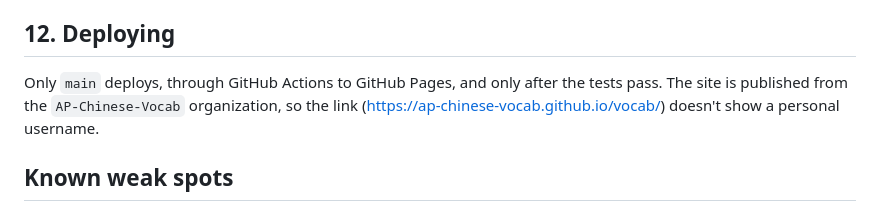
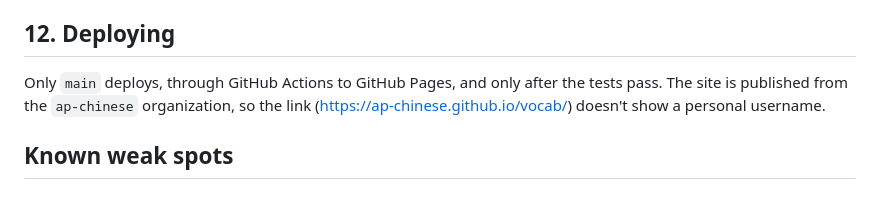
Before and after one commit to AP-Chinese/vocab, a Markdown page: docs/ARCHITECTURE.md, the part around the change. Rendered like a GitHub page.

Commit message:
Update links for the organization rename to ap-chinese
Co-Authored-By: Claude Opus 5.5 <noreply@anthropic.com>
Claude-Session: https://claude.ai/code/session_01FFQBZjge9o58LoS5abPuiR

```diff
--- a/docs/ARCHITECTURE.md
+++ b/docs/ARCHITECTURE.md
@@ -100,7 +100,7 @@ Decisions inside the rules:
 
 ## 12. Deploying
 
-Only `main` deploys, through GitHub Actions to GitHub Pages, and only after the tests pass. The site is published from the `AP-Chinese-Vocab` organization, so the link (https://ap-chinese-vocab.github.io/vocab/) doesn't show a personal username.
+Only `main` deploys, through GitHub Actions to GitHub Pages, and only after the tests pass. The site is published from the `ap-chinese` organization, so the link (https://ap-chinese.github.io/vocab/) doesn't show a personal username.
 
 ## Known weak spots
 
```
Also changed, not shown: docs/DEVELOPMENT.md (+2 -2 lines).
